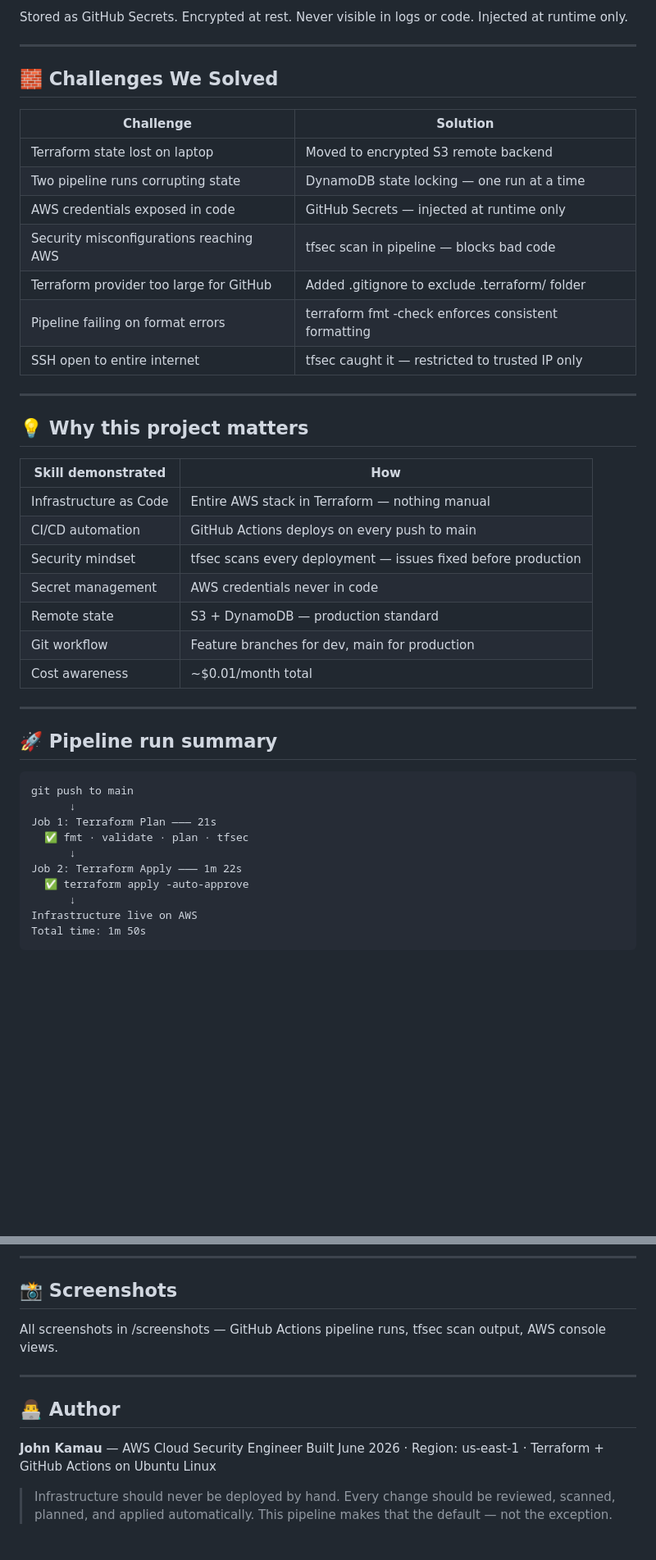
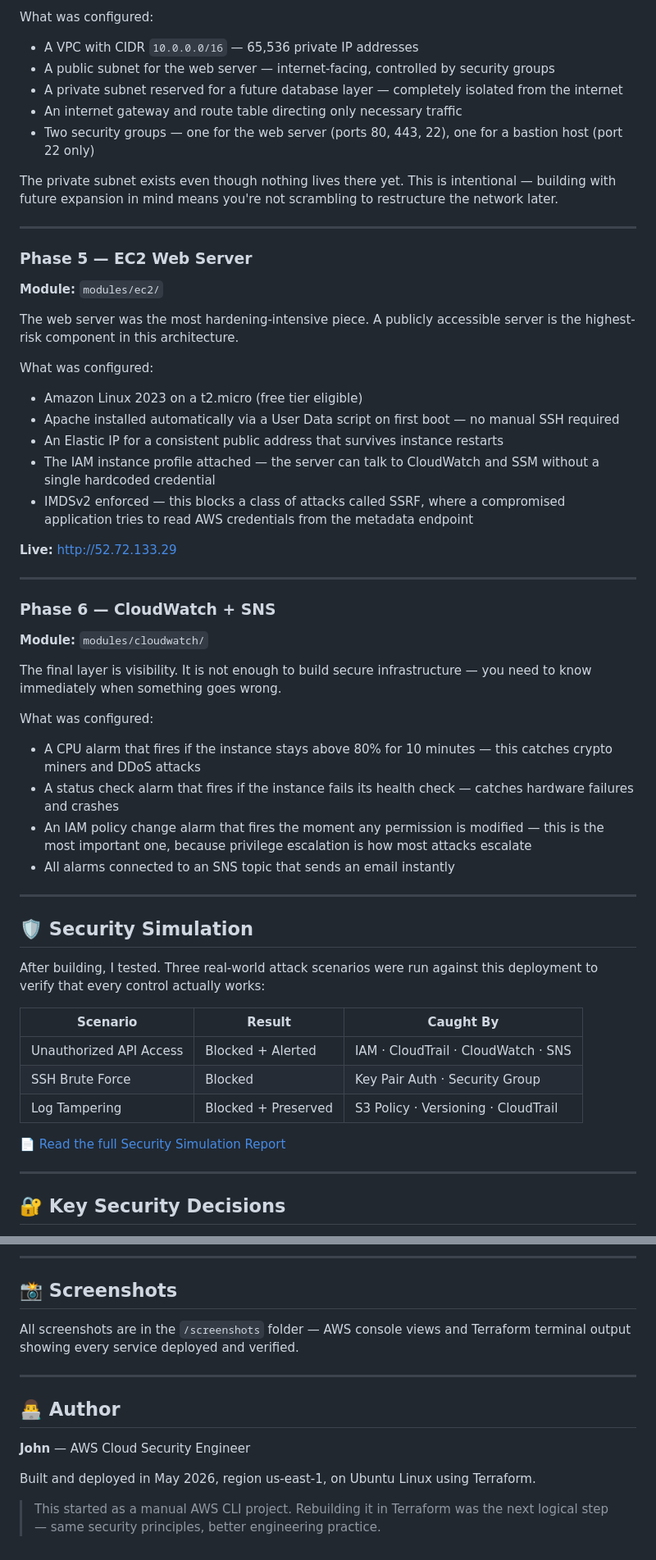
Before and after one commit to johntay379-hub/aws-zero-trust-security-platform, a Markdown page: README.md, 2 parts joined by grey strips. Shown at 82% size. Rendered like a GitHub page; blank space fills up the shorter version.

````diff
--- a/README.md
+++ b/README.md
@@ -150,47 +158,57 @@ aws-secret-access-key: ${{ secrets.AWS_SECRET_ACCESS_KEY }}
 
-Stored as GitHub Secrets. Encrypted at rest. Never visible in logs or code. Injected at runtime only.
+What was configured:
+- A VPC with CIDR `10.0.0.0/16` — 65,536 private IP addresses
+- A public subnet for the web server — internet-facing, controlled by security groups
+- A private subnet reserved for a future database layer — completely isolated from the internet
+- An internet gateway and route table directing only necessary traffic
+- Two security groups — one for the web server (ports 80, 443, 22), one for a bastion host (port 22 only)
+
+The private subnet exists even though nothing lives there yet. This is intentional — building with future expansion in mind means you're not scrambling to restructure the network later.
 
 ---
 
-## 🧱 Challenges We Solved
+### Phase 5 — EC2 Web Server
+**Module:** `modules/ec2/`
 
-| Challenge | Solution |
-|---|---|
-| Terraform state lost on laptop | Moved to encrypted S3 remote backend |
-| Two pipeline runs corrupting state | DynamoDB state locking — one run at a time |
-| AWS credentials exposed in code | GitHub Secrets — injected at runtime only |
-| Security misconfigurations reaching AWS | tfsec scan in pipeline — blocks bad code |
-| Terraform provider too large for GitHub | Added .gitignore to exclude .terraform/ folder |
-| Pipeline failing on format errors | terraform fmt -check enforces consistent formatting |
-| SSH open to entire internet | tfsec caught it — restricted to trusted IP only |
+The web server was the most hardening-intensive piece. A publicly accessible server is the highest-risk component in this architecture.
+
+What was configured:
+- Amazon Linux 2023 on a t2.micro (free tier eligible)
+- Apache installed automatically via a User Data script on first boot — no manual SSH required
+- An Elastic IP for a consistent public address that survives instance restarts
+- The IAM instance profile attached — the server can talk to CloudWatch and SSM without a single hardcoded credential
+- IMDSv2 enforced — this blocks a class of attacks called SSRF, where a compromised application tries to read AWS credentials from the metadata endpoint
+
+**Live:** http://52.72.133.29
 
 ---
 
-## 💡 Why this project matters
+### Phase 6 — CloudWatch + SNS
+**Module:** `modules/cloudwatch/`
 
-| Skill demonstrated | How |
-|---|---|
-| Infrastructure as Code | Entire AWS stack in Terraform — nothing manual |
-| CI/CD automation | GitHub Actions deploys on every push to main |
-| Security mindset | tfsec scans every deployment — issues fixed before production |
-| Secret management | AWS credentials never in code |
-| Remote state | S3 + DynamoDB — production standard |
-| Git workflow | Feature branches for dev, main for production |
-| Cost awareness | ~$0.01/month total |
+The final layer is visibility. It is not enough to build secure infrastructure — you need to know immediately when something goes wrong.
+
+What was configured:
+- A CPU alarm that fires if the instance stays above 80% for 10 minutes — this catches crypto miners and DDoS attacks
+- A status check alarm that fires if the instance fails its health check — catches hardware failures and crashes
+- An IAM policy change alarm that fires the moment any permission is modified — this is the most important one, because privilege escalation is how most attacks escalate
+- All alarms connected to an SNS topic that sends an email instantly
 
 ---
 
-## 🚀 Pipeline run summary
+## 🛡️ Security Simulation
 
-```
-git push to main
-      ↓
-Job 1: Terraform Plan ——— 21s
-  ✅ fmt · validate · plan · tfsec
-      ↓
-Job 2: Terraform Apply ——— 1m 22s
-  ✅ terraform apply -auto-approve
-      ↓
-Infrastructure live on AWS
-Total time: 1m 50s
-```
+After building, I tested. Three real-world attack scenarios were run against this deployment to verify that every control actually works:
+
+| Scenario | Result | Caught By |
+|---|---|---|
+| Unauthorized API Access | Blocked + Alerted | IAM · CloudTrail · CloudWatch · SNS |
+| SSH Brute Force | Blocked | Key Pair Auth · Security Group |
+| Log Tampering | Blocked + Preserved | S3 Policy · Versioning · CloudTrail |
+
+📄 [Read the full Security Simulation Report](SECURITY_SIMULATION.md)
+
+---
+
+## 🔐 Key Security Decisions
+
@@ -261,13 +300,14 @@ secure-cicd-pipeline/
 
 ## 📸 Screenshots
 
-All screenshots in /screenshots — GitHub Actions pipeline runs, tfsec scan output, AWS console views.
+All screenshots are in the `/screenshots` folder — AWS console views and Terraform terminal output showing every service deployed and verified.
 
 ---
 
 ## 👨‍💻 Author
 
-**John Kamau** — AWS Cloud Security Engineer
-Built June 2026 · Region: us-east-1 · Terraform + GitHub Actions on Ubuntu Linux
+**John** — AWS Cloud Security Engineer
 
-> Infrastructure should never be deployed by hand. Every change should be reviewed, scanned, planned, and applied automatically. This pipeline makes that the default — not the exception.
+Built and deployed in May 2026, region us-east-1, on Ubuntu Linux using Terraform.
+
+> This started as a manual AWS CLI project. Rebuilding it in Terraform was the next logical step — same security principles, better engineering practice.
````
Also changed, not shown: other parts of README.md (+167 -138 lines), README_old.md (deleted).
